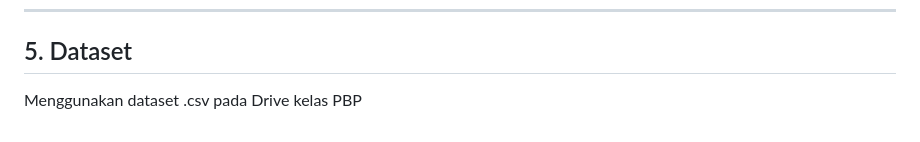
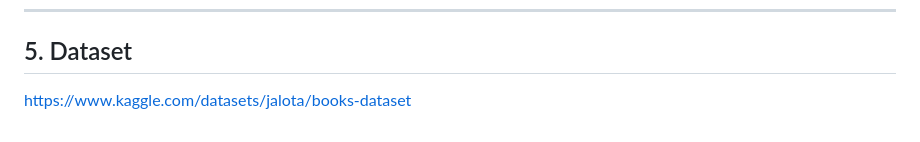
Before and after one commit to PBP-A06/ReadNRate, a Markdown page: README.md, the part around the change. GitHub-like rendering.

```diff
--- a/README.md
+++ b/README.md
@@ -65,4 +65,4 @@ Kami menyediakan dan menganalisis lebih dari 100 buku untuk anda nilai dan juga
 <hr>
 
 ## 5. Dataset
-Menggunakan dataset .csv pada Drive kelas PBP
+https://www.kaggle.com/datasets/jalota/books-dataset
```
